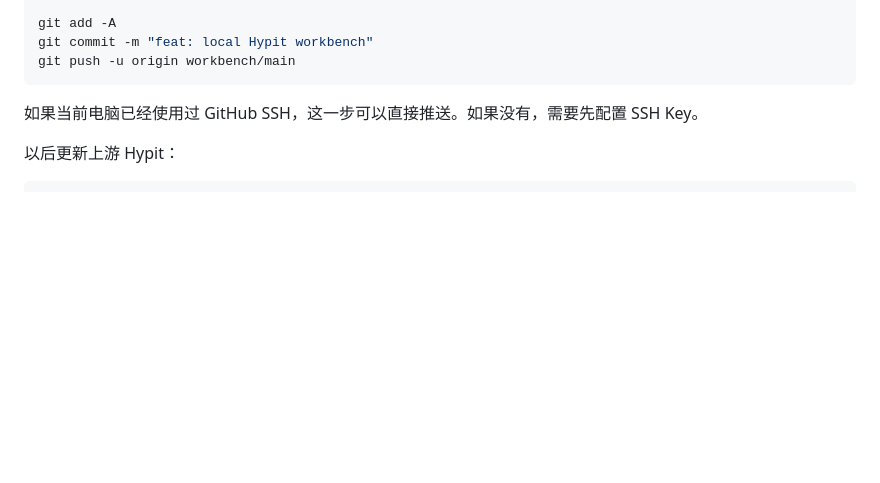
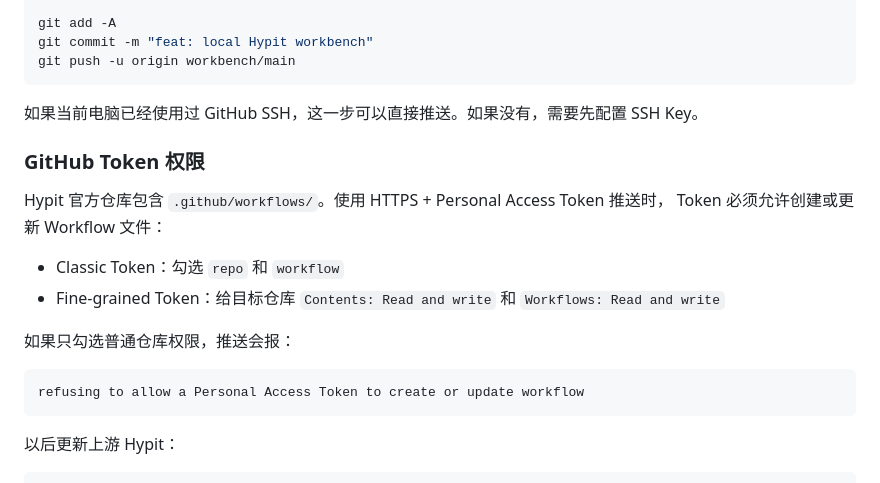
Before and after one commit to xifu1991/hypit-workspace, a Markdown page: GITHUB_SYNC.md, the part around the change. Drawn GitHub-style; blank space fills up the shorter version.

Commit message:
docs: document GitHub workflow token scope

````diff
--- a/GITHUB_SYNC.md
+++ b/GITHUB_SYNC.md
@@ -41,6 +41,20 @@ git push -u origin workbench/main
 ```
 
 如果当前电脑已经使用过 GitHub SSH，这一步可以直接推送。如果没有，需要先配置 SSH Key。
+
+### GitHub Token 权限
+
+Hypit 官方仓库包含 `.github/workflows/`。使用 HTTPS + Personal Access Token 推送时，
+Token 必须允许创建或更新 Workflow 文件：
+
+- Classic Token：勾选 `repo` 和 `workflow`
+- Fine-grained Token：给目标仓库 `Contents: Read and write` 和 `Workflows: Read and write`
+
+如果只勾选普通仓库权限，推送会报：
+
+```text
+refusing to allow a Personal Access Token to create or update workflow
+```
 
 以后更新上游 Hypit：
 
````
